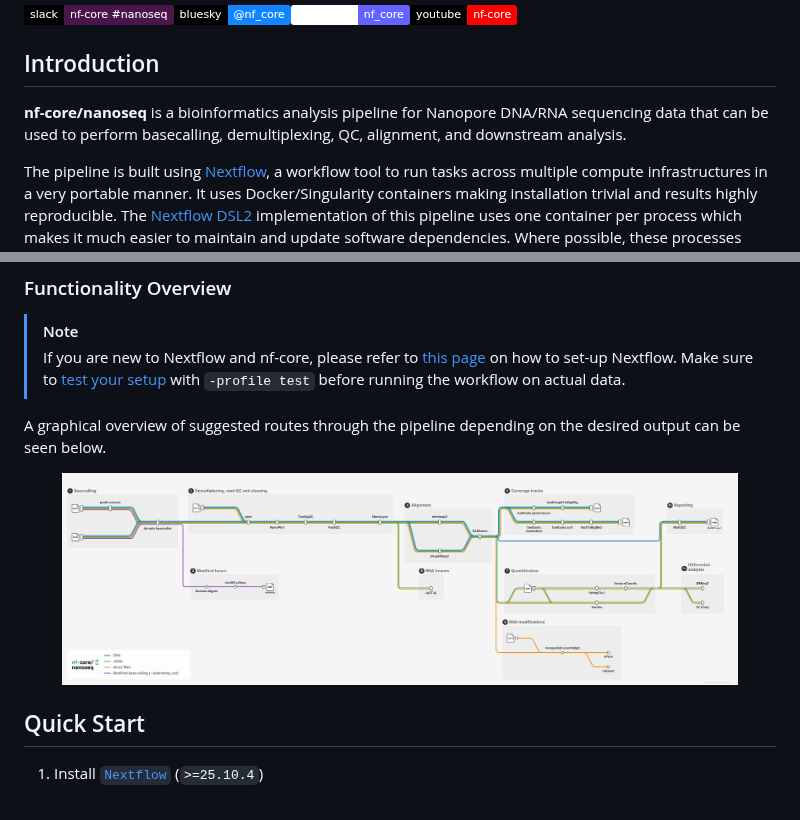
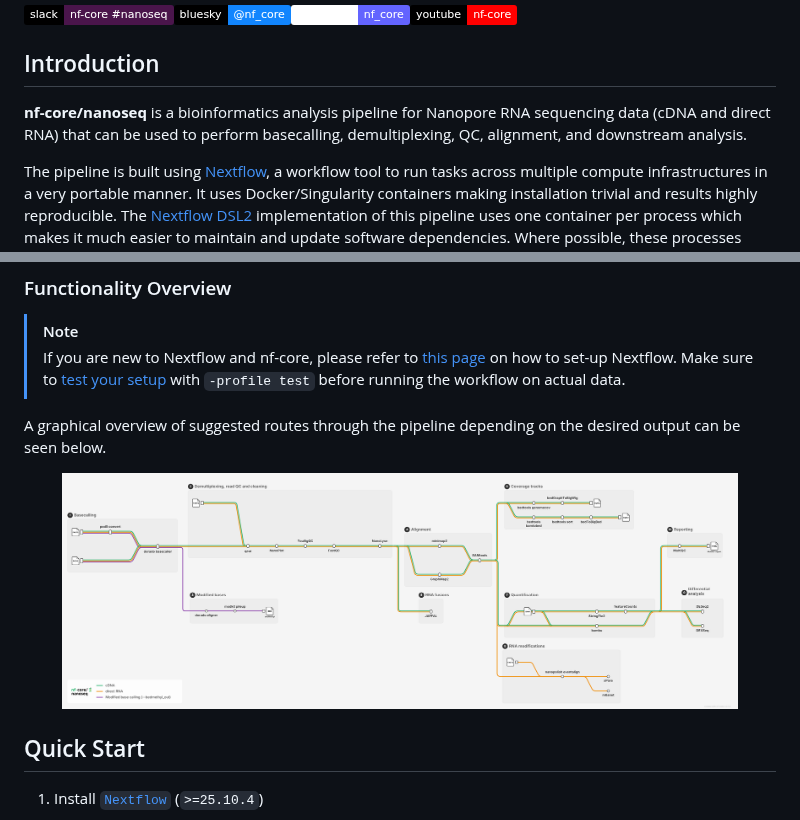
Before and after one commit to nf-core/nanoseq, a Markdown page: README.md, 2 parts joined by grey strips. GitHub-like rendering; pictures changed too: docs/images/nanoseq_metro_map_v3.2.png; badges without logos.

```diff
--- a/README.md
+++ b/README.md
@@ -21,7 +21,7 @@
 
 ## Introduction
 
-**nf-core/nanoseq** is a bioinformatics analysis pipeline for Nanopore DNA/RNA sequencing data that can be used to perform basecalling, demultiplexing, QC, alignment, and downstream analysis.
+**nf-core/nanoseq** is a bioinformatics analysis pipeline for Nanopore RNA sequencing data (cDNA and direct RNA) that can be used to perform basecalling, demultiplexing, QC, alignment, and downstream analysis.
 
 The pipeline is built using [Nextflow](https://www.nextflow.io), a workflow tool to run tasks across multiple compute infrastructures in a very portable manner. It uses Docker/Singularity containers making installation trivial and results highly reproducible. The [Nextflow DSL2](https://www.nextflow.io/docs/latest/dsl2.html) implementation of this pipeline uses one container per process which makes it much easier to maintain and update software dependencies. Where possible, these processes have been submitted to and installed from [nf-core/modules](https://github.com/nf-core/modules) in order to make them available to all nf-core pipelines, and to everyone within the Nextflow community!
 
```
Also changed, not shown: docs/usage.md (+9 -9 lines), docs/images/nanoseq_metro_map_v3.2_dark.png, 7 other files.
